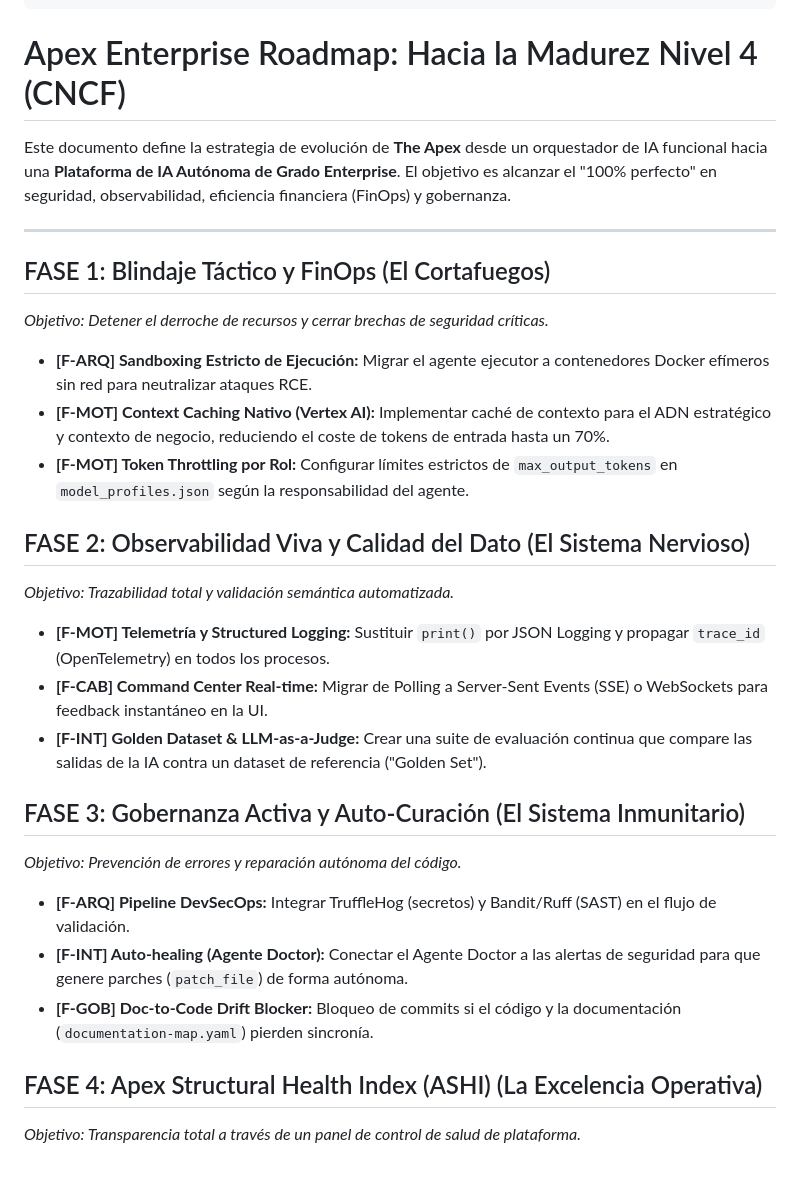
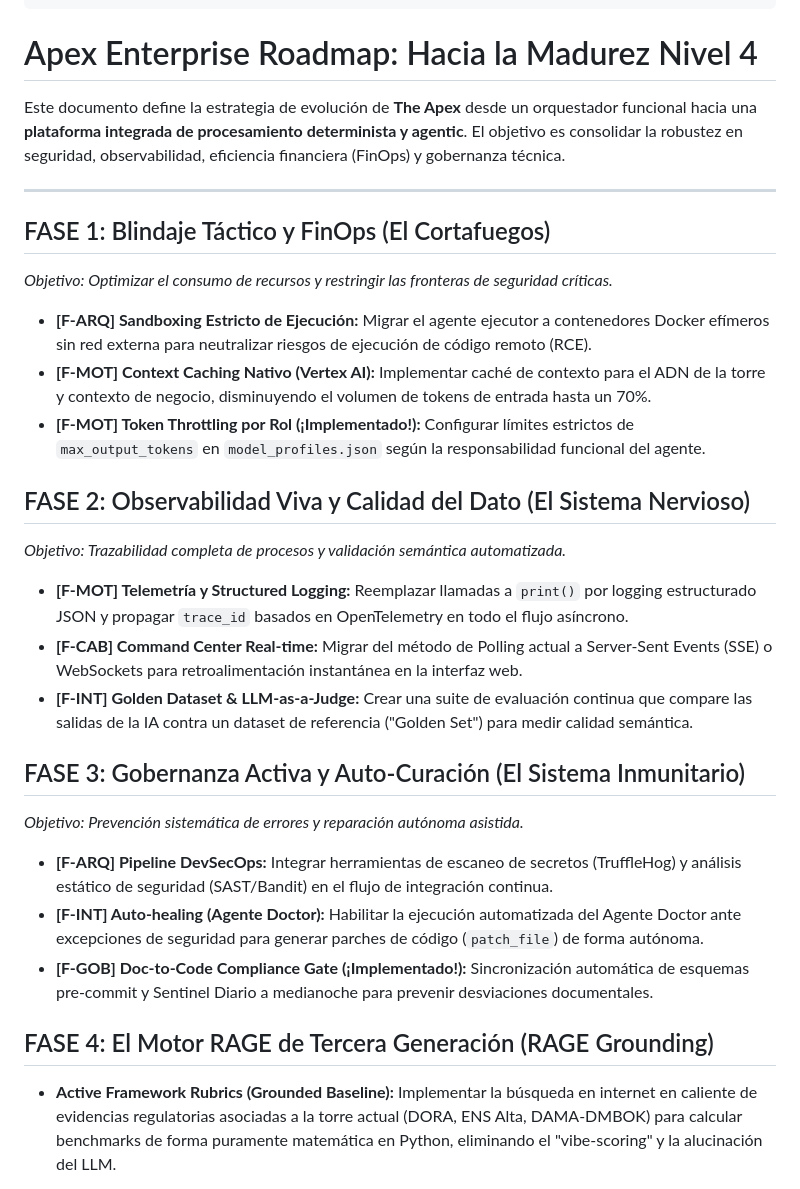
Before and after one commit to josejavish1/assessment_engine, a Markdown page: docs/architecture/apex_maturity_model_roadmap.md, the part around one of its changes. GitHub-like rendering.

```diff
--- a/docs/architecture/apex_maturity_model_roadmap.md
+++ b/docs/architecture/apex_maturity_model_roadmap.md
@@ -13,33 +13,33 @@ diataxis: explanation
 verification_mode: mixed
 ---
 
-# Apex Enterprise Roadmap: Hacia la Madurez Nivel 4 (CNCF)
+# Apex Enterprise Roadmap: Hacia la Madurez Nivel 4
 
-Este documento define la estrategia de evolución de **The Apex** desde un orquestador de IA funcional hacia una **Plataforma de IA Autónoma de Grado Enterprise**. El objetivo es alcanzar el "100% perfecto" en seguridad, observabilidad, eficiencia financiera (FinOps) y gobernanza.
+Este documento define la estrategia de evolución de **The Apex** desde un orquestador funcional hacia una **plataforma integrada de procesamiento determinista y agentic**. El objetivo es consolidar la robustez en seguridad, observabilidad, eficiencia financiera (FinOps) y gobernanza técnica.
 
 ---
 
 ## FASE 1: Blindaje Táctico y FinOps (El Cortafuegos)
-*Objetivo: Detener el derroche de recursos y cerrar brechas de seguridad críticas.*
+*Objetivo: Optimizar el consumo de recursos y restringir las fronteras de seguridad críticas.*
 
-- **[F-ARQ] Sandboxing Estricto de Ejecución:** Migrar el agente ejecutor a contenedores Docker efímeros sin red para neutralizar ataques RCE.
-- **[F-MOT] Context Caching Nativo (Vertex AI):** Implementar caché de contexto para el ADN estratégico y contexto de negocio, reduciendo el coste de tokens de entrada hasta un 70%.
-- **[F-MOT] Token Throttling por Rol:** Configurar límites estrictos de `max_output_tokens` en `model_profiles.json` según la responsabilidad del agente.
+- **[F-ARQ] Sandboxing Estricto de Ejecución:** Migrar el agente ejecutor a contenedores Docker efímeros sin red externa para neutralizar riesgos de ejecución de código remoto (RCE).
+- **[F-MOT] Context Caching Nativo (Vertex AI):** Implementar caché de contexto para el ADN de la torre y contexto de negocio, disminuyendo el volumen de tokens de entrada hasta un 70%.
+- **[F-MOT] Token Throttling por Rol (¡Implementado!):** Configurar límites estrictos de `max_output_tokens` en `model_profiles.json` según la responsabilidad funcional del agente.
 
 ## FASE 2: Observabilidad Viva y Calidad del Dato (El Sistema Nervioso)
-*Objetivo: Trazabilidad total y validación semántica automatizada.*
+*Objetivo: Trazabilidad completa de procesos y validación semántica automatizada.*
 
-- **[F-MOT] Telemetría y Structured Logging:** Sustituir `print()` por JSON Logging y propagar `trace_id` (OpenTelemetry) en todos los procesos.
-- **[F-CAB] Command Center Real-time:** Migrar de Polling a Server-Sent Events (SSE) o WebSockets para feedback instantáneo en la UI.
-- **[F-INT] Golden Dataset & LLM-as-a-Judge:** Crear una suite de evaluación continua que compare las salidas de la IA contra un dataset de referencia ("Golden Set").
+- **[F-MOT] Telemetría y Structured Logging:** Reemplazar llamadas a `print()` por logging estructurado JSON y propagar `trace_id` basados en OpenTelemetry en todo el flujo asíncrono.
+- **[F-CAB] Command Center Real-time:** Migrar del método de Polling actual a Server-Sent Events (SSE) o WebSockets para retroalimentación instantánea en la interfaz web.
+- **[F-INT] Golden Dataset & LLM-as-a-Judge:** Crear una suite de evaluación continua que compare las salidas de la IA contra un dataset de referencia ("Golden Set") para medir calidad semántica.
 
 ## FASE 3: Gobernanza Activa y Auto-Curación (El Sistema Inmunitario)
-*Objetivo: Prevención de errores y reparación autónoma del código.*
+*Objetivo: Prevención sistemática de errores y reparación autónoma asistida.*
 
-- **[F-ARQ] Pipeline DevSecOps:** Integrar TruffleHog (secretos) y Bandit/Ruff (SAST) en el flujo de validación.
-- **[F-INT] Auto-healing (Agente Doctor):** Conectar el Agente Doctor a las alertas de seguridad para que genere parches (`patch_file`) de forma autónoma.
-- **[F-GOB] Doc-to-Code Drift Blocker:** Bloqueo de commits si el código y la documentación (`documentation-map.yaml`) pierden sincronía.
+- **[F-ARQ] Pipeline DevSecOps:** Integrar herramientas de escaneo de secretos (TruffleHog) y análisis estático de seguridad (SAST/Bandit) en el flujo de integración continua.
+- **[F-INT] Auto-healing (Agente Doctor):** Habilitar la ejecución automatizada del Agente Doctor ante excepciones de seguridad para generar parches de código (`patch_file`) de forma autónoma.
+- **[F-GOB] Doc-to-Code Compliance Gate (¡Implementado!):** Sincronización automática de esquemas pre-commit y Sentinel Diario a medianoche para prevenir desviaciones documentales.
 
-## FASE 4: Apex Structural Health Index (ASHI) (La Excelencia Operativa)
-*Objetivo: Transparencia total a través de un panel de control de salud de plataforma.*
+## FASE 4: El Motor RAGE de Tercera Generación (RAGE Grounding)
+- **Active Framework Rubrics (Grounded Baseline):** Implementar la búsqueda en internet en caliente de evidencias regulatorias asociadas a la torre actual (DORA, ENS Alta, DAMA-DMBOK) para calcular benchmarks de forma puramente matemática en Python, eliminando el "vibe-scoring" y la alucinación del LLM.
 
```
Also changed, not shown: other parts of docs/architecture/apex_maturity_model_roadmap.md (+22 -8 lines).
